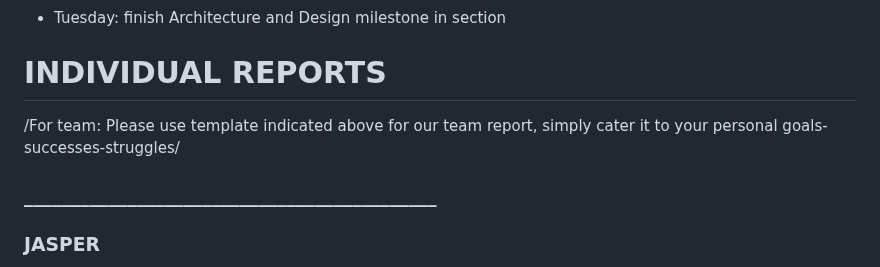
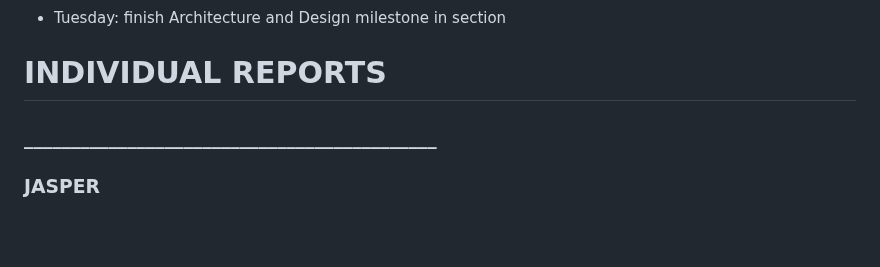
Before and after one commit to BowlMates/Bowl-Mates, a Markdown page: weekly status reports/report_2023-10-18.md, the part around the change. GitHub-like rendering; blank space fills up the shorter version.

Commit message:
Update report_2023-10-18.md
Removed note for staff

```diff
--- a/weekly status reports/report_2023-10-18.md
+++ b/weekly status reports/report_2023-10-18.md
@@ -80,10 +80,6 @@
  * Tuesday: finish Architecture and Design milestone in section
 
 # INDIVIDUAL REPORTS
-
-/For team:
-  Please use template indicated above for our team report,
-  simply cater it to your personal goals-successes-struggles/
 
 ### ____________________________________________
 
```
